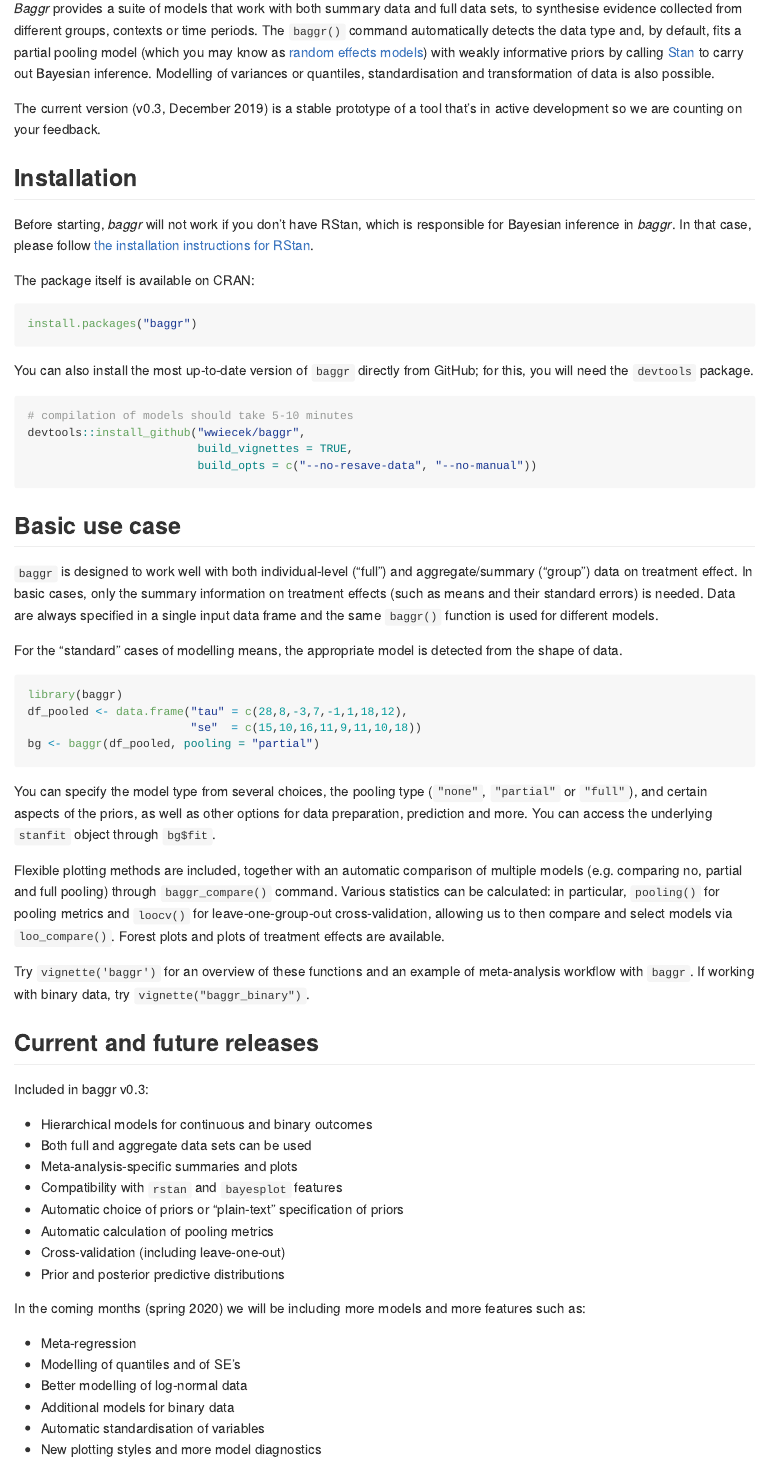
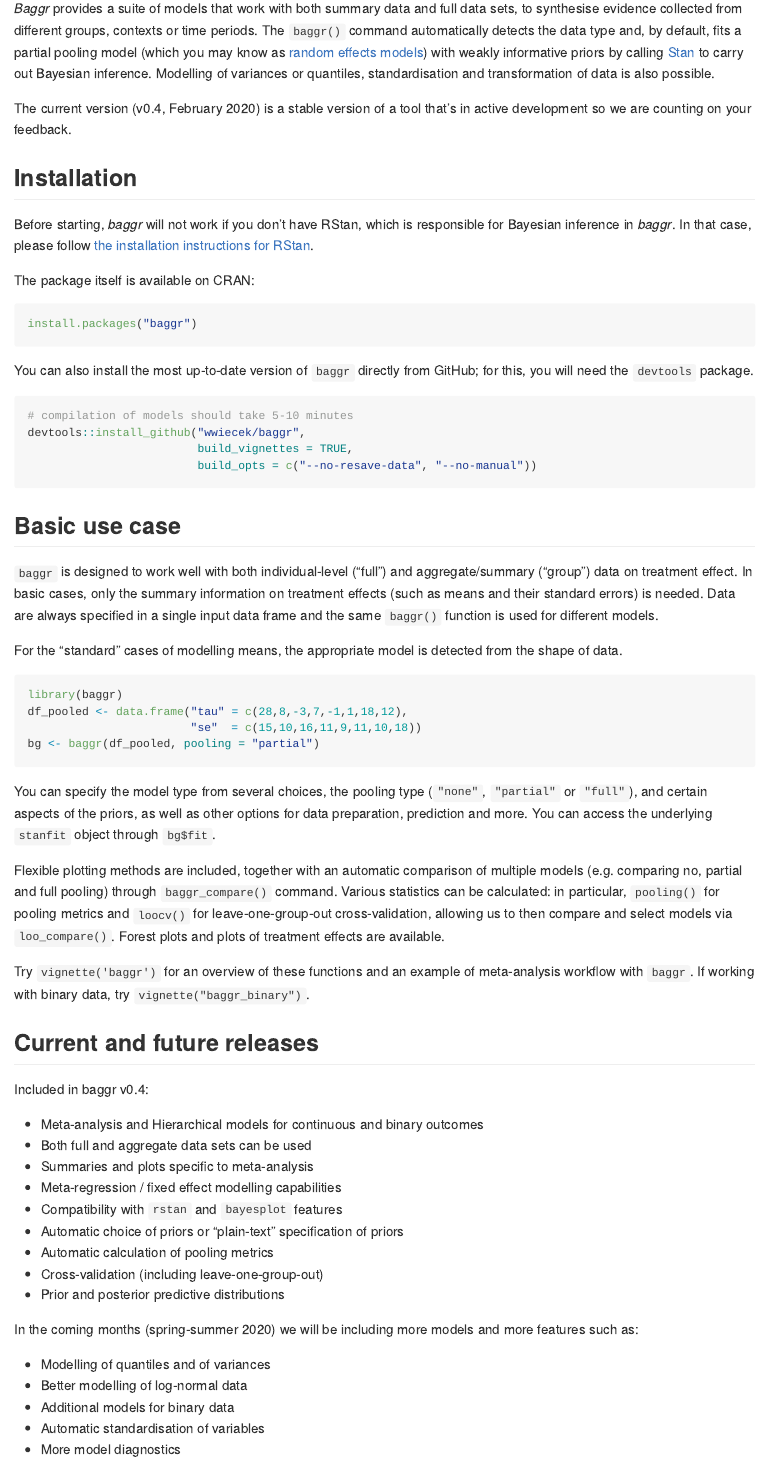
Before and after one commit to wwiecek/baggr, an R Markdown document (README.Rmd): the page in a window 1100 px wide, from 180 px down. The pictures show the output file readme.md that the author committed with the source, drawn offline in the style of GitHub; badge pictures from the web are left out.

Commit message:
readme update for v0.4

```diff
--- a/README.Rmd
+++ b/README.Rmd
@@ -30,7 +30,7 @@ This is _baggr_, an [R package](https://www.r-project.org/) for Bayesian meta-an
 
 _Baggr_ provides a suite of models that work with both summary data and full data sets, to synthesise evidence collected from different groups, contexts or time periods. The `baggr()` command automatically detects the data type and, by default, fits a partial pooling model (which you may know as [random effects models](https://stats.stackexchange.com/questions/4700/what-is-the-difference-between-fixed-effect-random-effect-and-mixed-effect-mode)) with weakly informative priors by calling [Stan](https://mc-stan.org/) to carry out Bayesian inference. Modelling of variances or quantiles, standardisation and transformation of data is also possible.
 
-The current version (v0.3, December 2019) is a stable prototype of a tool that's in active development so we are counting on your feedback.
+The current version (v0.4, February 2020) is a stable version of a tool that's in active development so we are counting on your feedback.
 
 
 
@@ -79,22 +79,22 @@ Try `vignette('baggr')` for an overview of these functions and an example of met
 
 ## Current and future releases
 
-Included in baggr v0.3:
+Included in baggr v0.4:
 
-* Hierarchical models for continuous and binary outcomes
+* Meta-analysis and Hierarchical models for continuous and binary outcomes
 * Both full and aggregate data sets can be used
-* Meta-analysis-specific summaries and plots
+* Summaries and plots specific to meta-analysis
+* Meta-regression / fixed effect modelling capabilities
 * Compatibility with `rstan` and `bayesplot` features
 * Automatic choice of priors or "plain-text" specification of priors
 * Automatic calculation of pooling metrics
-* Cross-validation (including leave-one-out)
+* Cross-validation (including leave-one-group-out)
 * Prior and posterior predictive distributions
 
-In the coming months (spring 2020) we will be including more models and more features such as:
+In the coming months (spring-summer 2020) we will be including more models and more features such as:
 
-* Meta-regression
-* Modelling of quantiles and of SE's
+* Modelling of quantiles and of variances
 * Better modelling of log-normal data
 * Additional models for binary data
 * Automatic standardisation of variables
-* New plotting styles and more model diagnostics
+* More model diagnostics
```
Also changed, not shown: readme.md.
